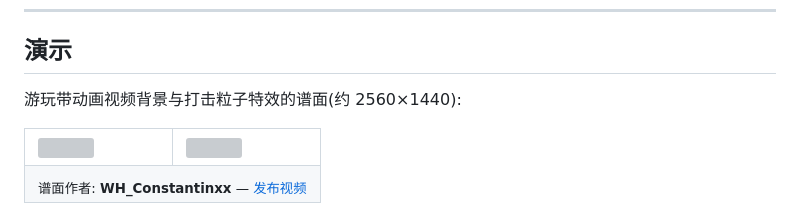
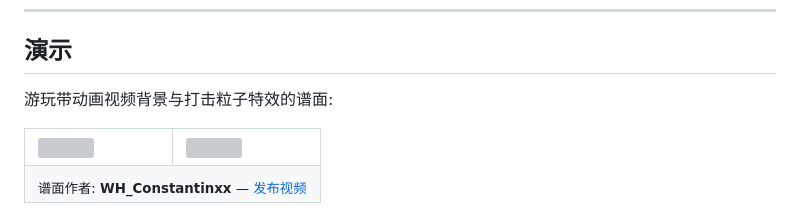
Before and after one commit to DVD1145/AIRE-Player, a Markdown page: README.zh-CN.md, the part around the change. Drawn GitHub-style; grey boxes are pictures that could not be loaded.

```diff
--- a/README.zh-CN.md
+++ b/README.zh-CN.md
@@ -25,7 +25,7 @@ PhiAI-Player 解析 `.pez` / `.pec` / `.json` 谱面包,并在 `<canvas>` 上实
 
 ## 演示
 
-游玩带动画视频背景与打击粒子特效的谱面(约 2560×1440):
+游玩带动画视频背景与打击粒子特效的谱面:
 
 <table><tr>
 <td width="50%"><img src="assets/demos/wh-1.png" width="100%"></td>
```
Also changed, not shown: README.md (+1 -1 lines).
